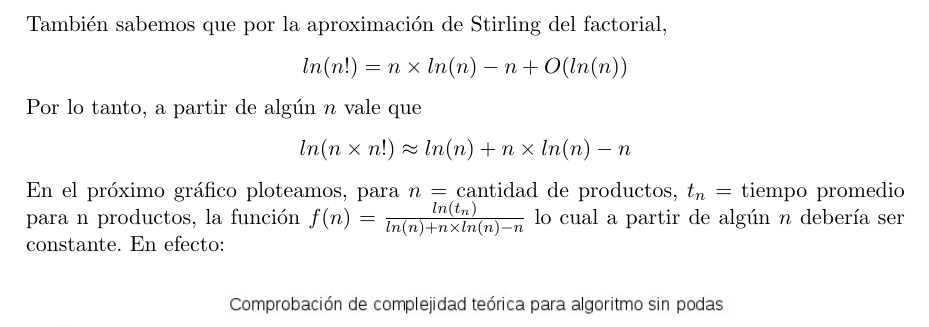
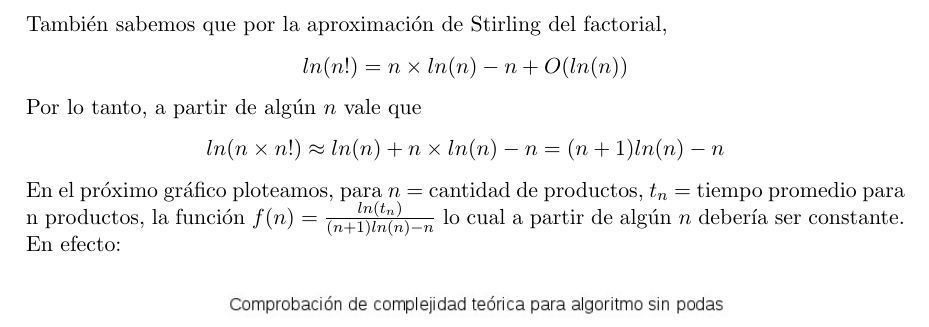
Before and after one commit to fgasperij/algo3-tp1, a LaTeX document (informe/Informe.tex, which reads informe/ej3.tex): part of page 25 of 29, cut so that both start at the same text. Compiled offline with pdfLaTeX; a LaTeX package or settings file that is missing is left out.

Commit message:
Una huevada.

```diff
--- a/informe/ej3.tex
+++ b/informe/ej3.tex
@@ -145,9 +145,9 @@ ln(n!) &= n \times ln(n) - n + O(ln(n))
 \end{align*}
 Por lo tanto, a partir de algún $n$ vale que
 \begin{align*}
-ln(n \times n!) \approx ln(n) + n \times ln(n) - n
+ln(n \times n!) \approx ln(n) + n \times ln(n) - n = (n+1) ln(n) - n
 \end{align*}
-En el próximo gráfico ploteamos, para $n$ $=$ cantidad de productos, $t_n$ $=$ tiempo promedio para n productos, la función $f(n) = \frac{ln(t_n)}{ln(n) + n \times ln(n) - n}$ lo cual a partir de algún $n$ debería ser constante. En efecto:
+En el próximo gráfico ploteamos, para $n$ $=$ cantidad de productos, $t_n$ $=$ tiempo promedio para n productos, la función $f(n) = \frac{ln(t_n)}{(n+1) ln(n) - n}$ lo cual a partir de algún $n$ debería ser constante. En efecto:
 
 \begin{figure}[H]
 	\begin{minipage}[t]{\linewidth}
```
Also changed, not shown: informe/complejidad.jpg, informe/complejidad_con_ambas_podas.jpg, informe/complejidad_con_poda_camion.jpg, 4 other files.
